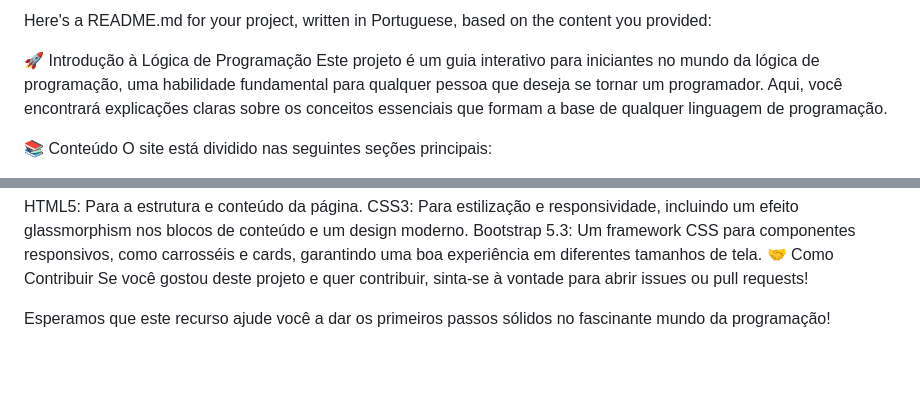
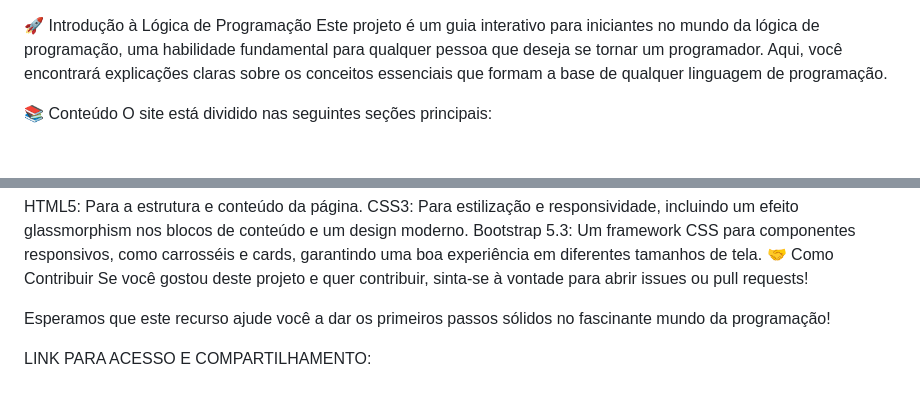
Before and after one commit to Eduardofagundesfontele/site-introducao-logica, a Markdown page: README.md, 2 parts joined by grey strips. Drawn GitHub-style; blank space fills up the shorter version.

```diff
--- a/README.md
+++ b/README.md
@@ -1,4 +1,3 @@
-Here's a README.md for your project, written in Portuguese, based on the content you provided:
 
 🚀 Introdução à Lógica de Programação
 Este projeto é um guia interativo para iniciantes no mundo da lógica de programação, uma habilidade fundamental para qualquer pessoa que deseja se tornar um programador. Aqui, você encontrará explicações claras sobre os conceitos essenciais que formam a base de qualquer linguagem de programação.
@@ -53,3 +52,5 @@ Bootstrap 5.3: Um framework CSS para componentes responsivos, como carrosséis e
 Se você gostou deste projeto e quer contribuir, sinta-se à vontade para abrir issues ou pull requests!
 
 Esperamos que este recurso ajude você a dar os primeiros passos sólidos no fascinante mundo da programação!
+
+LINK PARA ACESSO E COMPARTILHAMENTO:
```
